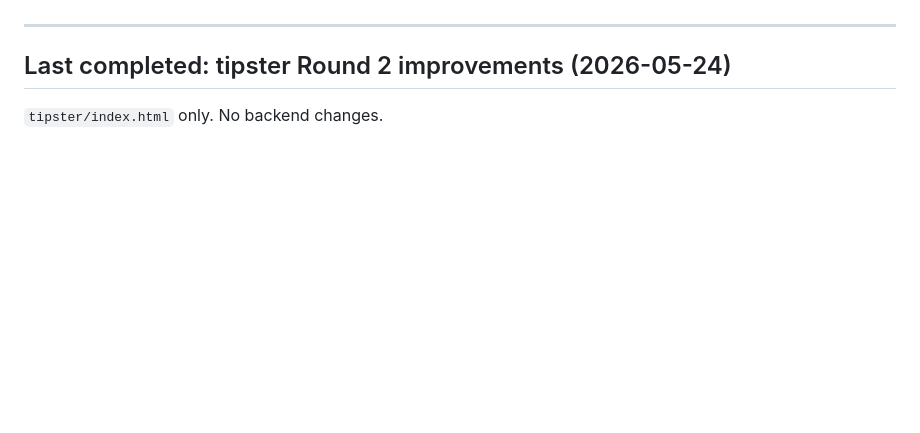
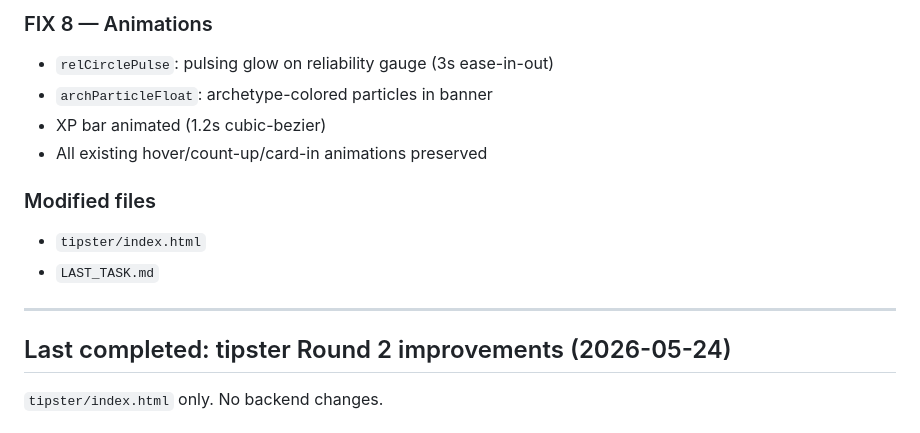
Before and after one commit to emanueldomi2000-del/ledgr, a Markdown page: LAST_TASK.md, the part around one of its changes. GitHub-like rendering; blank space fills up the shorter version.

```diff
--- a/LAST_TASK.md
+++ b/LAST_TASK.md
@@ -8,3 +57,12 @@ Current objective: tipster page visual improvements Round 2 ✅ COMPLETE
+### FIX 8 — Animations
+- `relCirclePulse`: pulsing glow on reliability gauge (3s ease-in-out)
+- `archParticleFloat`: archetype-colored particles in banner
+- XP bar animated (1.2s cubic-bezier)
+- All existing hover/count-up/card-in animations preserved
+
+### Modified files
+- `tipster/index.html`
+- `LAST_TASK.md`
 
 ---
 
```
Also changed, not shown: other parts of LAST_TASK.md (+50 -1 lines).
